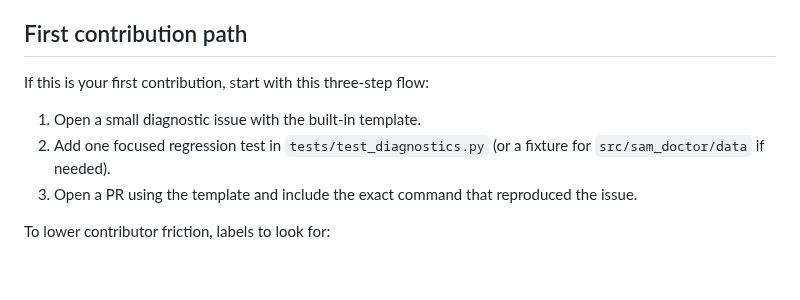
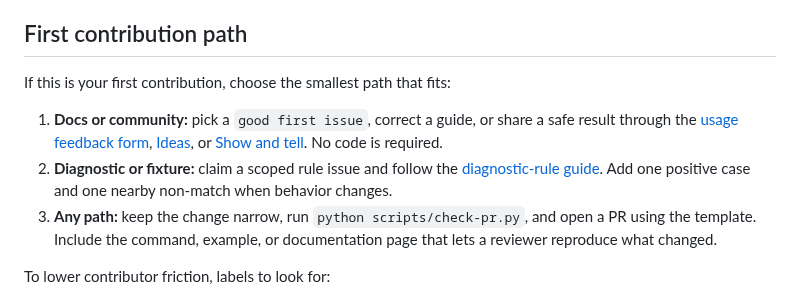
Before and after one commit to jakegold1647/sam-doctor, a Markdown page: CONTRIBUTING.md, the part around the change. Rendered like a GitHub page; blank space fills up the shorter version.

Commit message:
docs: widen first contribution paths

```diff
--- a/CONTRIBUTING.md
+++ b/CONTRIBUTING.md
@@ -32,12 +32,19 @@ For tooling improvements, use the feature request template and include:
 
 ## First contribution path
 
-If this is your first contribution, start with this three-step flow:
+If this is your first contribution, choose the smallest path that fits:
 
-1. Open a small diagnostic issue with the built-in template.
-2. Add one focused regression test in `tests/test_diagnostics.py` (or a fixture for
-   `src/sam_doctor/data` if needed).
-3. Open a PR using the template and include the exact command that reproduced the issue.
+1. **Docs or community:** pick a `good first issue`, correct a guide, or share a
+   safe result through the [usage feedback form](https://github.com/jakegold1647/sam-doctor/issues/new?template=usage_feedback.yml),
+   [Ideas](https://github.com/jakegold1647/sam-doctor/discussions/categories/ideas),
+   or [Show and tell](https://github.com/jakegold1647/sam-doctor/discussions/categories/show-and-tell).
+   No code is required.
+2. **Diagnostic or fixture:** claim a scoped rule issue and follow the
+   [diagnostic-rule guide](docs/contributing-a-diagnostic-rule.md). Add one
+   positive case and one nearby non-match when behavior changes.
+3. **Any path:** keep the change narrow, run `python scripts/check-pr.py`, and
+   open a PR using the template. Include the command, example, or documentation
+   page that lets a reviewer reproduce what changed.
 
 To lower contributor friction, labels to look for:
 
```
